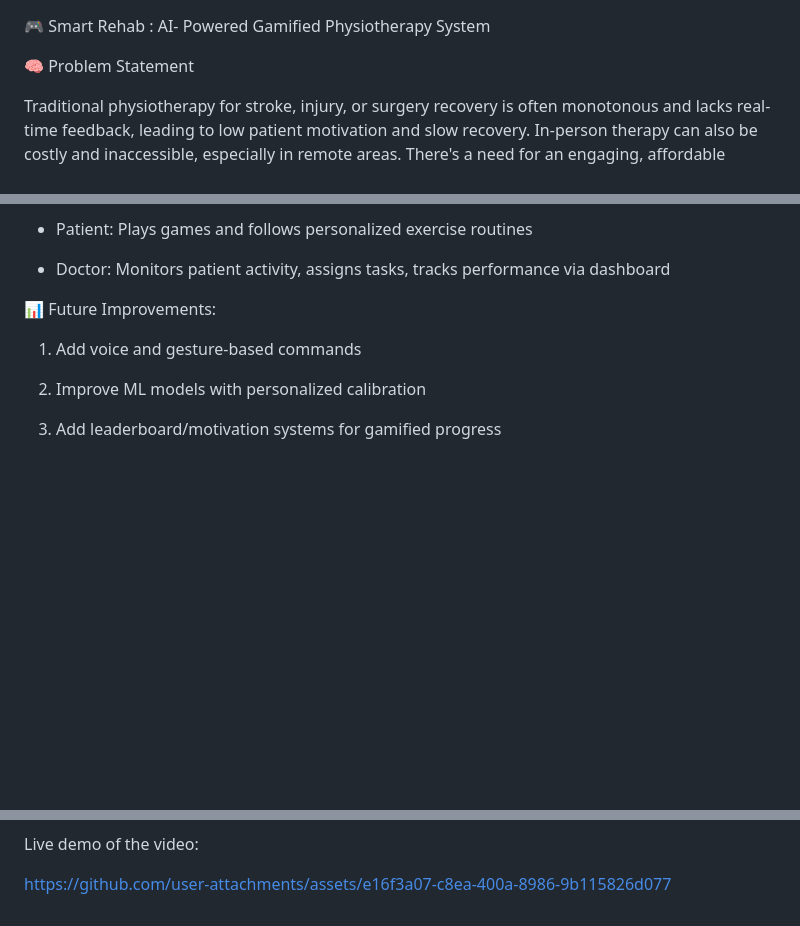
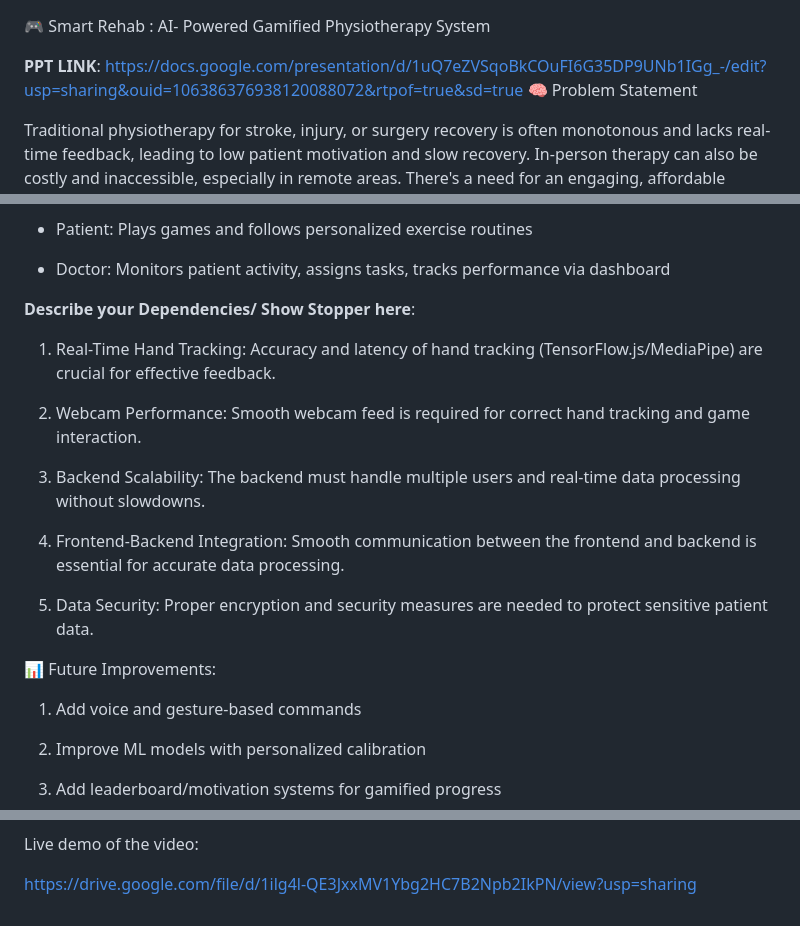
Before and after one commit to ManyaSondhi/Rehab, a Markdown page: README.md, 3 parts joined by grey strips. GitHub-like rendering; blank space fills up the shorter version.

```diff
--- a/README.md
+++ b/README.md
@@ -1,5 +1,6 @@
 🎮 Smart Rehab : AI- Powered Gamified Physiotherapy System
 
+**PPT LINK**: https://docs.google.com/presentation/d/1uQ7eZVSqoBkCOuFI6G35DP9UNb1IGg_-/edit?usp=sharing&ouid=106386376938120088072&rtpof=true&sd=true
 🧠 Problem Statement
 
 Traditional physiotherapy for stroke, injury, or surgery recovery is often monotonous and lacks real-time feedback, leading to low patient motivation and slow recovery. In-person therapy can also be costly and inaccessible, especially in remote areas. There's a need for an engaging, affordable solution that provides personalized exercises with real-time feedback.
@@ -83,6 +84,19 @@ Tech structure:
 - Patient: Plays games and follows personalized exercise routines
 
 - Doctor: Monitors patient activity, assigns tasks, tracks performance via dashboard
+
+**Describe your Dependencies/ Show Stopper here**:
+
+1. Real-Time Hand Tracking: Accuracy and latency of hand tracking (TensorFlow.js/MediaPipe) are crucial for effective feedback.
+
+2. Webcam Performance: Smooth webcam feed is required for correct hand tracking and game interaction.
+
+3. Backend Scalability: The backend must handle multiple users and real-time data processing without slowdowns.
+
+4. Frontend-Backend Integration: Smooth communication between the frontend and backend is essential for accurate data processing.
+
+5. Data Security: Proper encryption and security measures are needed to protect sensitive patient data.
+
 
 📊 Future Improvements:
 
@@ -102,4 +112,4 @@ Screenshots of The Work:
 
 Live demo of the video:
 
-https://github.com/user-attachments/assets/e16f3a07-c8ea-400a-8986-9b115826d077
+https://drive.google.com/file/d/1ilg4l-QE3JxxMV1Ybg2HC7B2Npb2IkPN/view?usp=sharing
```
Also changed, not shown: other parts of README.md (+2 -6 lines).
